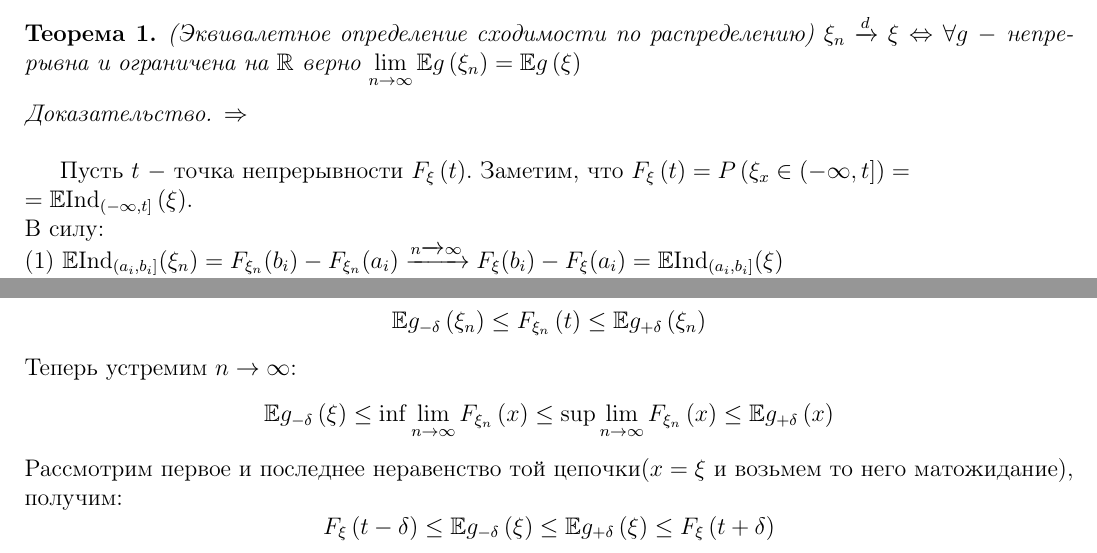
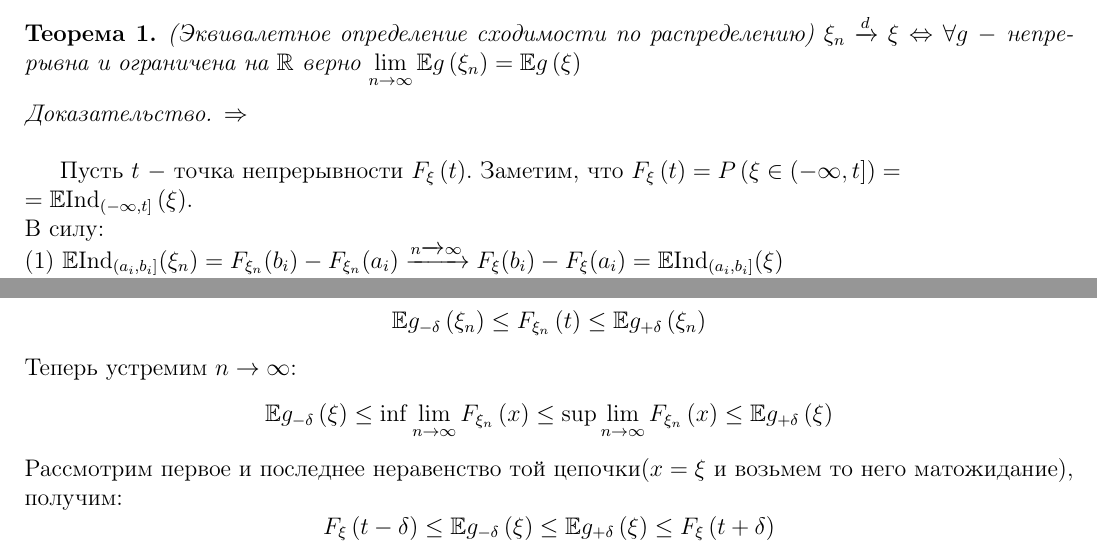
Before and after one commit to defunator/ptms, a LaTeX document (sm2/notes/ptms.tex): two parts of pages 2 and 3 of 25, joined at a grey line, cut so that both start at the same text. Compiled offline with pdfLaTeX.

Commit message:
Update ptms.tex

```diff
--- a/sm2/notes/ptms.tex
+++ b/sm2/notes/ptms.tex
@@ -42,7 +41,7 @@ $\lim_{n \to \infty}  \mathbb{E}  g\left(\xi_{n}\right) =  \mathbb{E}  g\left(\x
 \begin{proof}
 $\Rightarrow$ \\
 
-Пусть $t \ -$ точка непрерывности $F_{\xi}\left(t\right)$. Заметим, что $F_{\xi}\left(t\right) = P\left(\xi_{x} \in (-\infty, t]\right)=$\\$ = \mathbb{E}  \text{Ind}_{(-\infty, t]}\left(\xi\right)$. \\
+Пусть $t \ -$ точка непрерывности $F_{\xi}\left(t\right)$. Заметим, что $F_{\xi}\left(t\right) = P\left(\xi \in (-\infty, t]\right)=$\\$ = \mathbb{E}  \text{Ind}_{(-\infty, t]}\left(\xi\right)$. \\
 В силу:\\
 (1) $\mathbb{E} \text{Ind}_{(a_i, b_i]}(\xi_n) = F_{\xi_n}(b_i) - F_{\xi_n}(a_i) \xrightarrow{n \xrightarrow{} \infty} F_{\xi}(b_i) - F_{\xi}(a_i) =\mathbb{E} \text{Ind}_{(a_i, b_i]}(\xi)$\\
 (2) Линейность предела (с какими-то коэффициентами $c_i$)\\
@@ -93,7 +92,7 @@ $\Leftarrow$ \\
 Взяв матожидания ($x = \xi_{n}$) от второго и третьего неравенств, получим: $$ \mathbb{E}  g_{-\delta}\left(\xi_{n}\right) \leq F_{\xi_{n}}\left(t\right) \leq  \mathbb{E}  g_{+ \delta}\left(\xi_{n}\right)$$
 Теперь устремим $n \to \infty$:
 \[
-     \mathbb{E}  g_{-\delta}\left(\xi\right) \leq \inf \lim_{n \to \infty} F_{\xi_{n}}\left(x\right) \leq \sup \lim_{n \to \infty} F_{\xi_{n}}\left(x\right) \leq  \mathbb{E}  g_{+ \delta}\left(x\right)
+     \mathbb{E}  g_{-\delta}\left(\xi\right) \leq \inf \lim_{n \to \infty} F_{\xi_{n}}\left(x\right) \leq \sup \lim_{n \to \infty} F_{\xi_{n}}\left(x\right) \leq  \mathbb{E}  g_{+ \delta}\left(\xi \right)
 \]
 Рассмотрим первое и последнее неравенство той цепочки($x = \xi$ и возьмем то него матожидание), получим:
 \[
```
Also changed, not shown: sm2/notes/ptms.tex (1 more changed lines).
